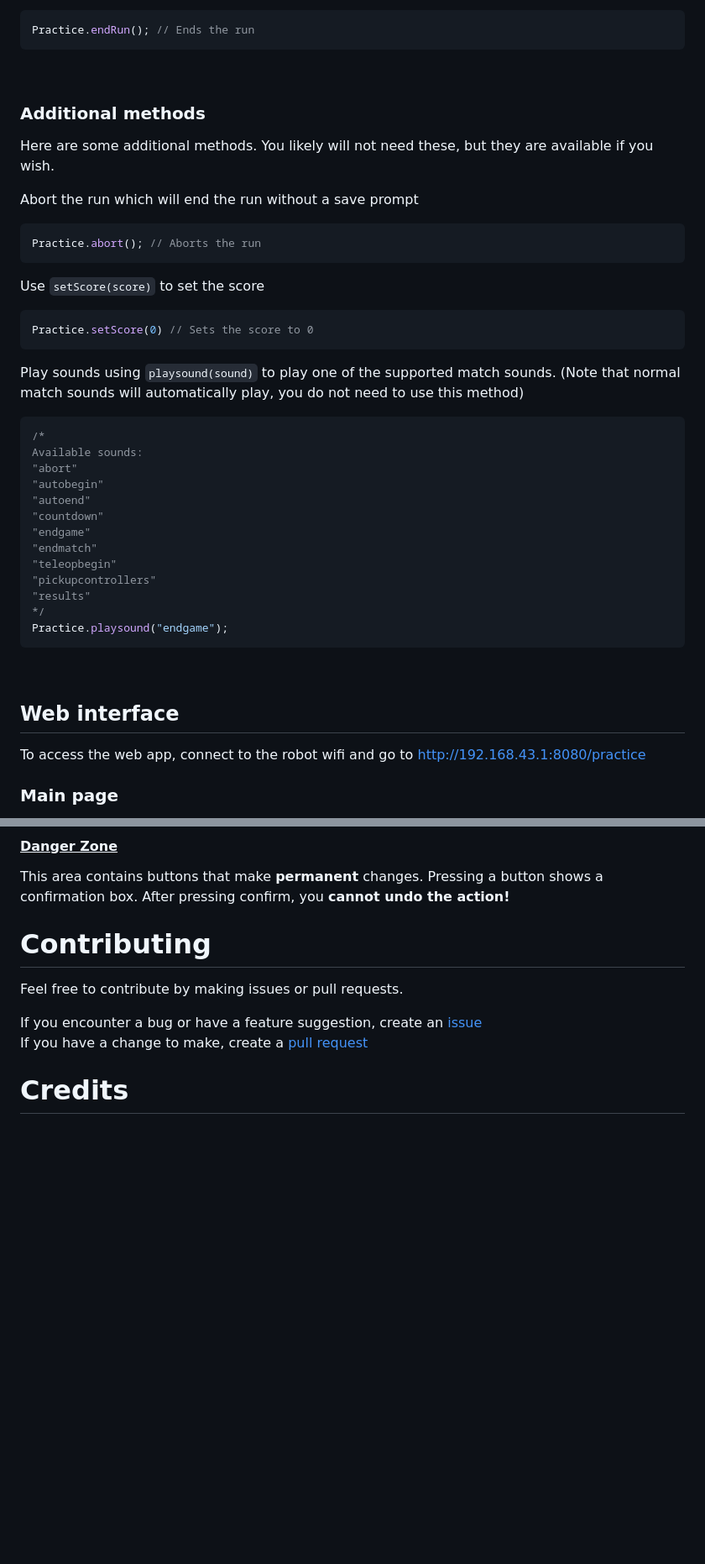
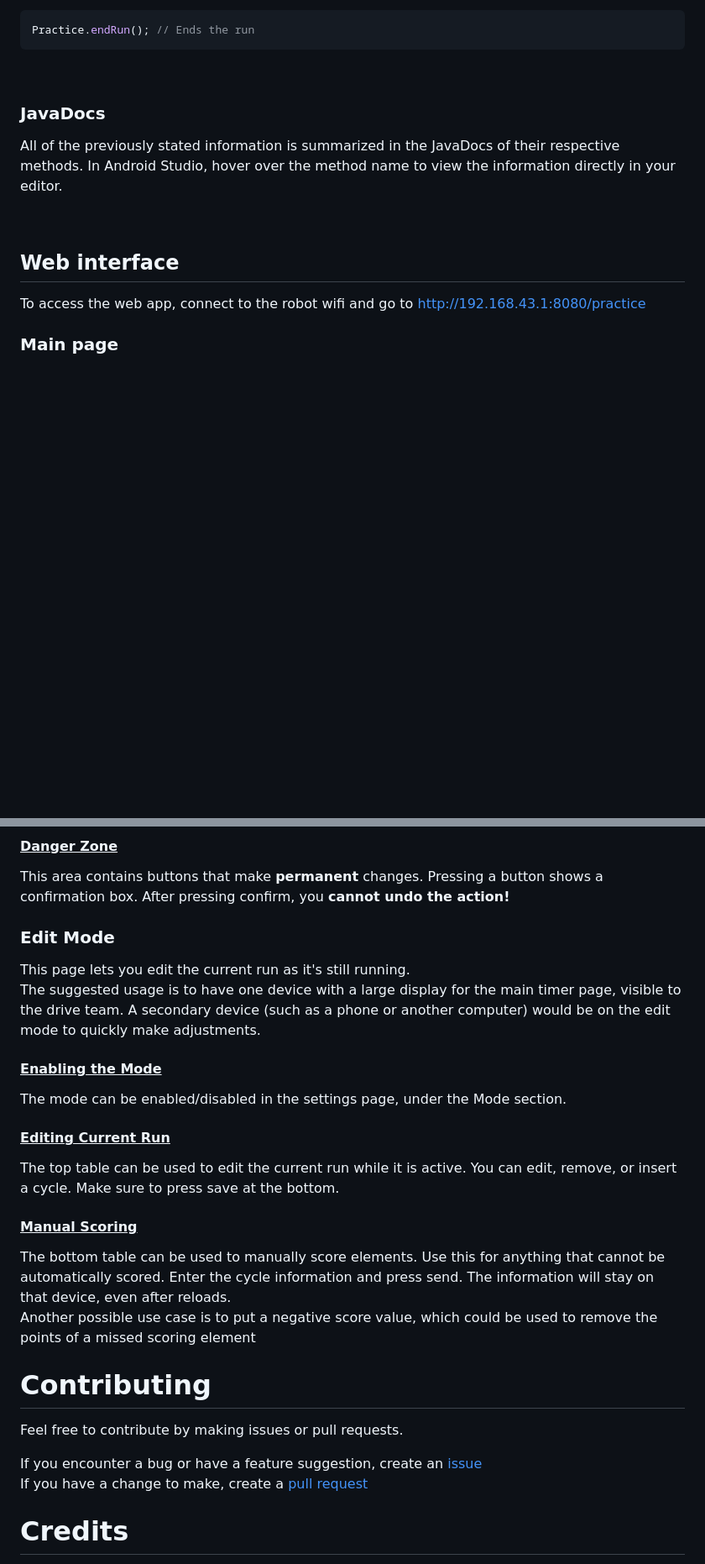
Before and after one commit to 22817-KNOTbot/ftc-practice-app, a Markdown page: README.md, 2 parts joined by grey strips. Shown at 84% size. Rendered like a GitHub page; blank space fills up the shorter version.

````diff
--- a/README.md
+++ b/README.md
@@ -128,42 +123,12 @@ Practice.endRun(); // Ends the run
 ```
 
 &nbsp;
-### Additional methods
-Here are some additional methods. You likely will not need these, but they are available if you wish.
-
-Abort the run which will end the run without a save prompt
-
-```java
-Practice.abort(); // Aborts the run
-```
-
-Use `setScore(score)` to set the score
-
-```java
-Practice.setScore(0) // Sets the score to 0
-```
-
-Play sounds using `playsound(sound)` to play one of the supported match sounds. (Note that normal match sounds will automatically play, you do not need to use this method)
-
-```java
-/*
-Available sounds:
-"abort"
-"autobegin"
-"autoend"
-"countdown"
-"endgame"
-"endmatch"
-"teleopbegin"
-"pickupcontrollers"
-"results"
-*/
-Practice.playsound("endgame");
-```
+### JavaDocs
+All of the previously stated information is summarized in the JavaDocs of their respective methods. In Android Studio, hover over the method name to view the information directly in your editor.
 
 &nbsp;
 ## Web interface
-To access the web app, connect to the robot wifi and go to http://192.168.43.1:8080/practice
+To access the web app, connect to the robot wifi and go to [http://192.168.43.1:8080/practice](http://192.168.43.1:8080/practice)
 
 ### Main page
 
@@ -224,5 +219,19 @@ Customize the times for the timer here. Use this if the season's rules change th
 #### <ins>Danger Zone</ins>
 This area contains buttons that make **permanent** changes. Pressing a button shows a confirmation box. After pressing confirm, you **cannot undo the action!**
+
+### Edit Mode
+This page lets you edit the current run as it's still running.\
+The suggested usage is to have one device with a large display for the main timer page, visible to the drive team. A secondary device (such as a phone or another computer) would be on the edit mode to quickly make adjustments.
+
+#### <ins>Enabling the Mode</ins>
+The mode can be enabled/disabled in the settings page, under the Mode section.
+
+#### <ins>Editing Current Run</ins>
+The top table can be used to edit the current run while it is active. You can edit, remove, or insert a cycle. Make sure to press save at the bottom.
+
+#### <ins>Manual Scoring</ins>
+The bottom table can be used to manually score elements. Use this for anything that cannot be automatically scored. Enter the cycle information and press send. The information will stay on that device, even after reloads.\
+Another possible use case is to put a negative score value, which could be used to remove the points of a missed scoring element
 
 # Contributing
 Feel free to contribute by making issues or pull requests.
````
Also changed, not shown: other parts of README.md (+58 -33 lines).
